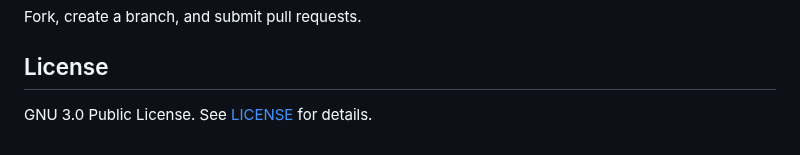
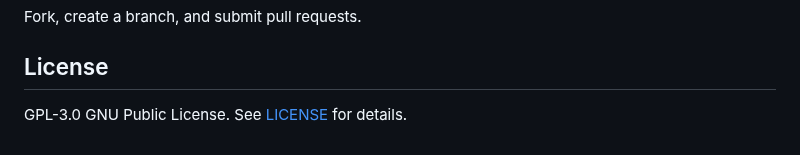
Before and after one commit to draftysumo/SumoTube, a Markdown page: README.md, the part around the change. Drawn GitHub-style.

```diff
--- a/README.md
+++ b/README.md
@@ -54,4 +54,4 @@ Fork, create a branch, and submit pull requests.
 
 ## License
 
-GNU 3.0 Public License. See [LICENSE](LICENSE) for details.
+GPL-3.0 GNU Public License. See [LICENSE](LICENSE) for details.
```
